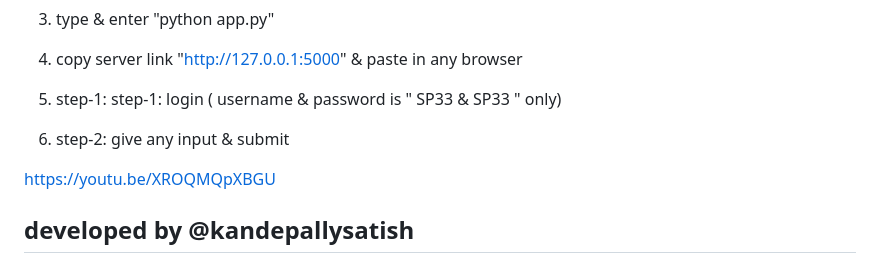
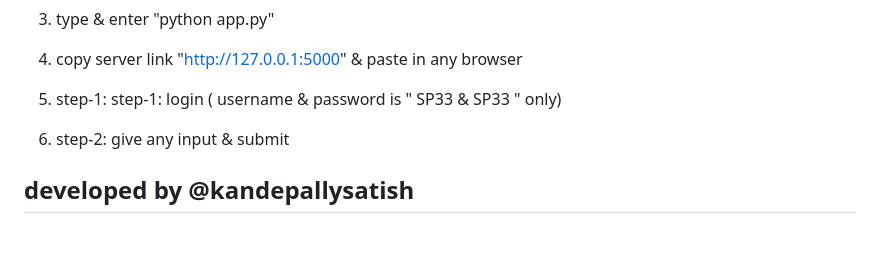
Before and after one commit to kandepallysatish/Predicting-the-Prevalence-of-Lung-Cancer-using-Random-Forest-and-other-Techniques, a Markdown page: README.md, the part around the change. GitHub-like rendering; blank space fills up the shorter version.

```diff
--- a/README.md
+++ b/README.md
@@ -59,7 +59,7 @@ NOTE: make sure to install python before doing above steps, modules installation
 5) step-1: step-1: login ( username  & password is " SP33 & SP33 " only)
 6) step-2: give any input & submit
 
-https://youtu.be/XROQMQpXBGU
+
 
 ## developed by @kandepallysatish
 ## To Contact
```
